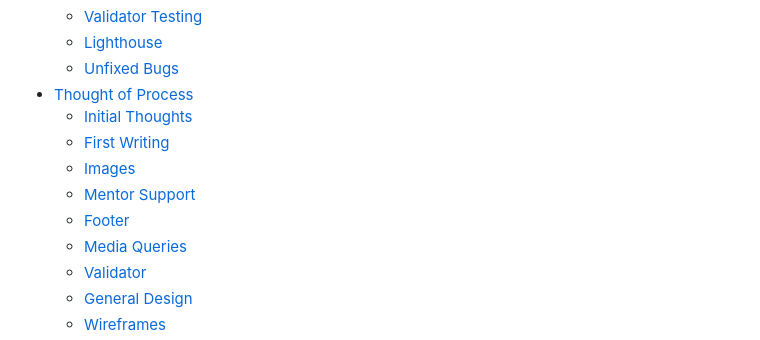
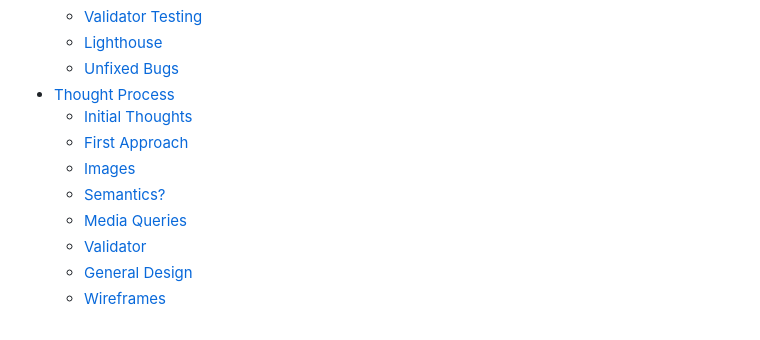
Before and after one commit to SalMod91/odd-even, a Markdown page: README.md, the part around the change. Rendered like a GitHub page.

Commit message:
fix: fixed readme content table wrong link

```diff
--- a/README.md
+++ b/README.md
@@ -33,12 +33,11 @@ This game involves players competing against an AI simulating the tense gameplay
   - [Validator Testing](#validator-testing)
   - [Lighthouse](#lighthouse)
   - [Unfixed Bugs](#unfixed-bugs)
-- [Thought of Process](#thought-of-process)
+- [Thought Process](#thought-process)
   - [Initial Thoughts](#initial-thoughts)
-  - [First Writing](#first-writing)
+  - [First Approach](#first-approach)
   - [Images](#images)
-  - [Mentor Support](#mentor-support)
-  - [Footer](#footer)
+  - [Semantics?](#semantics-what-are-they)
   - [Media Queries](#media-queries)
   - [Validator](#validator)
   - [General Design](#general-design)
```
